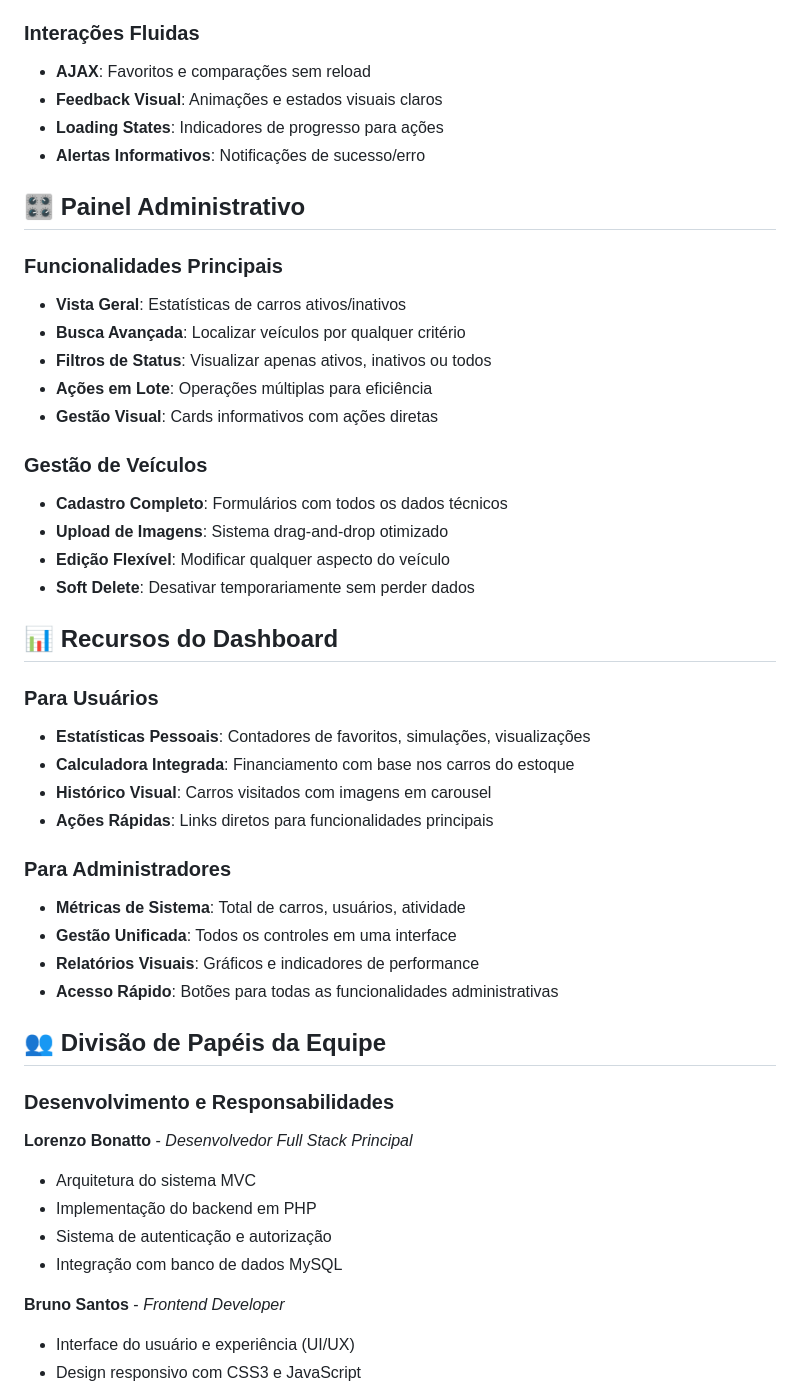
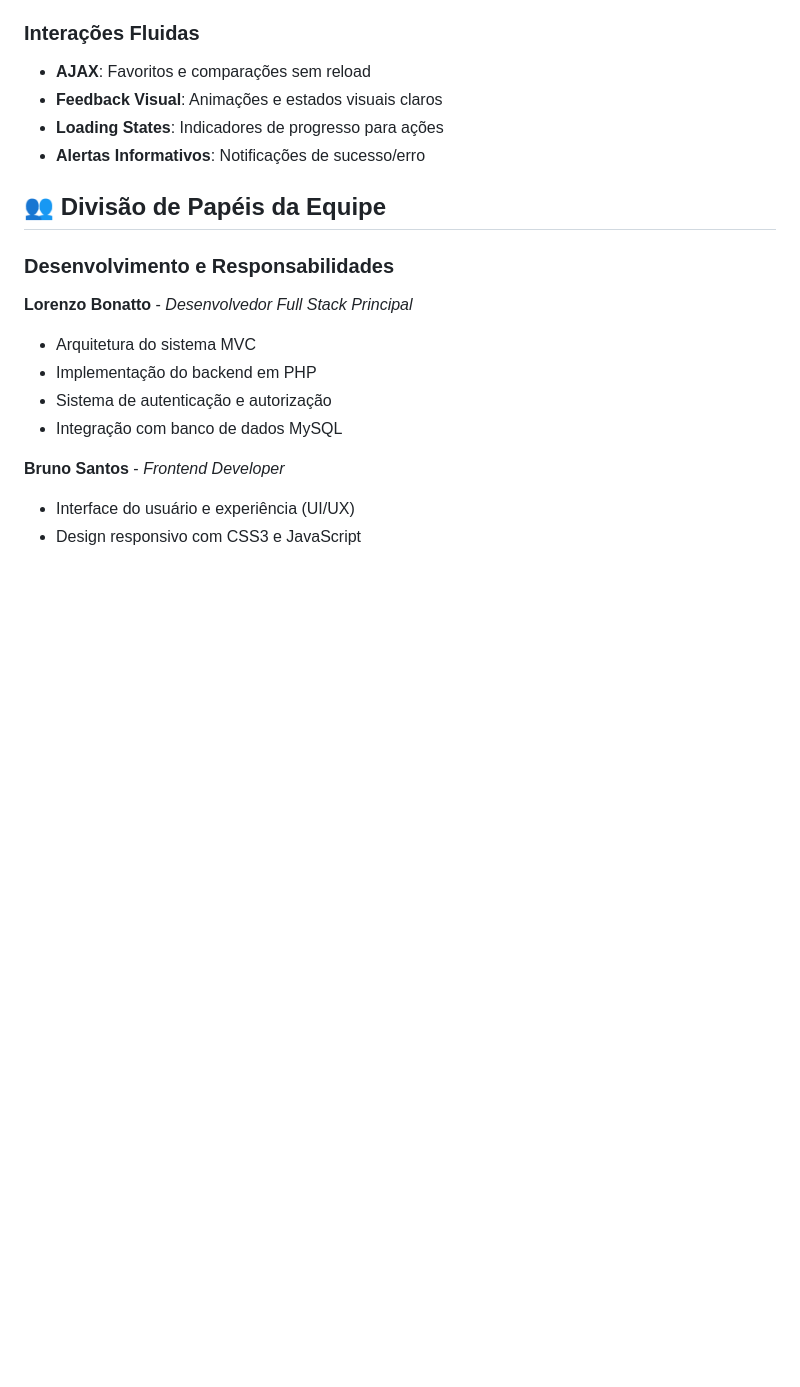
Before and after one commit to brunicks/elite_simple, a Markdown page: README.md, the part around the change. Drawn GitHub-style; blank space fills up the shorter version.

```diff
--- a/README.md
+++ b/README.md
@@ -187,35 +187,6 @@ O sistema utiliza **MySQL 5.7+** com a seguinte estrutura:
 - **Loading States**: Indicadores de progresso para ações
 - **Alertas Informativos**: Notificações de sucesso/erro
 
-## 🎛️ Painel Administrativo
-
-### Funcionalidades Principais
-- **Vista Geral**: Estatísticas de carros ativos/inativos
-- **Busca Avançada**: Localizar veículos por qualquer critério
-- **Filtros de Status**: Visualizar apenas ativos, inativos ou todos
-- **Ações em Lote**: Operações múltiplas para eficiência
-- **Gestão Visual**: Cards informativos com ações diretas
-
-### Gestão de Veículos
-- **Cadastro Completo**: Formulários com todos os dados técnicos
-- **Upload de Imagens**: Sistema drag-and-drop otimizado
-- **Edição Flexível**: Modificar qualquer aspecto do veículo
-- **Soft Delete**: Desativar temporariamente sem perder dados
-
-## 📊 Recursos do Dashboard
-
-### Para Usuários
-- **Estatísticas Pessoais**: Contadores de favoritos, simulações, visualizações
-- **Calculadora Integrada**: Financiamento com base nos carros do estoque
-- **Histórico Visual**: Carros visitados com imagens em carousel
-- **Ações Rápidas**: Links diretos para funcionalidades principais
-
-### Para Administradores
-- **Métricas de Sistema**: Total de carros, usuários, atividade
-- **Gestão Unificada**: Todos os controles em uma interface
-- **Relatórios Visuais**: Gráficos e indicadores de performance
-- **Acesso Rápido**: Botões para todas as funcionalidades administrativas
-
 ## 👥 Divisão de Papéis da Equipe
 
 ### Desenvolvimento e Responsabilidades
```
